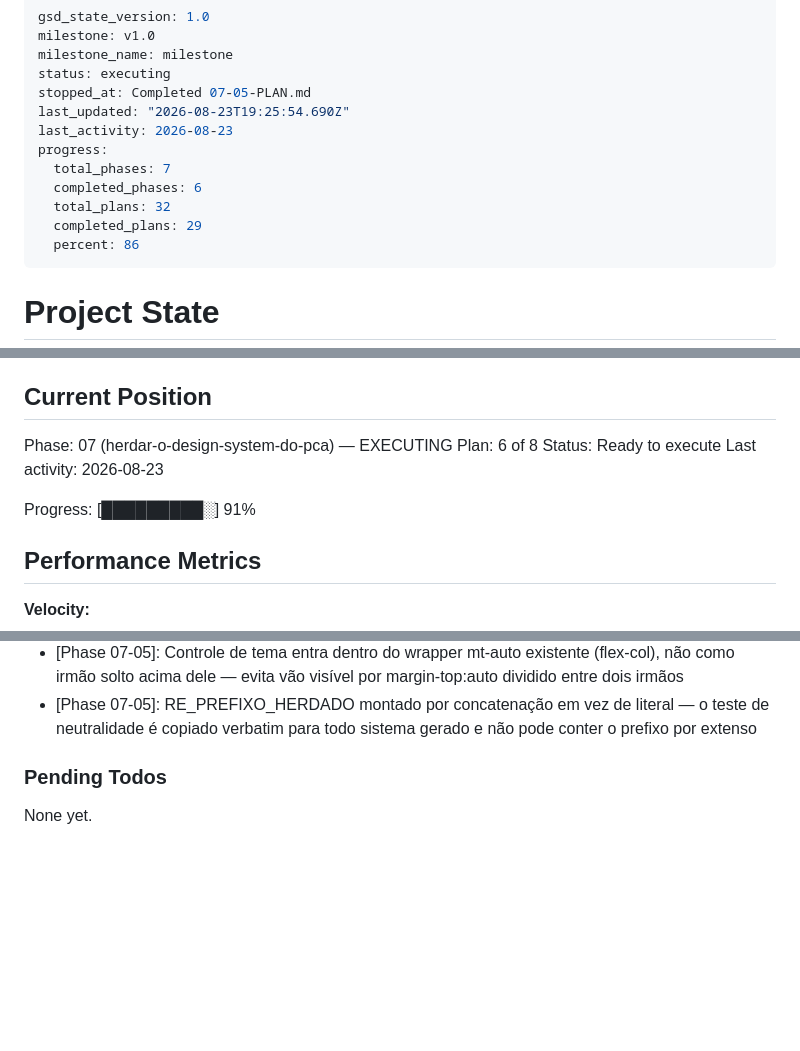
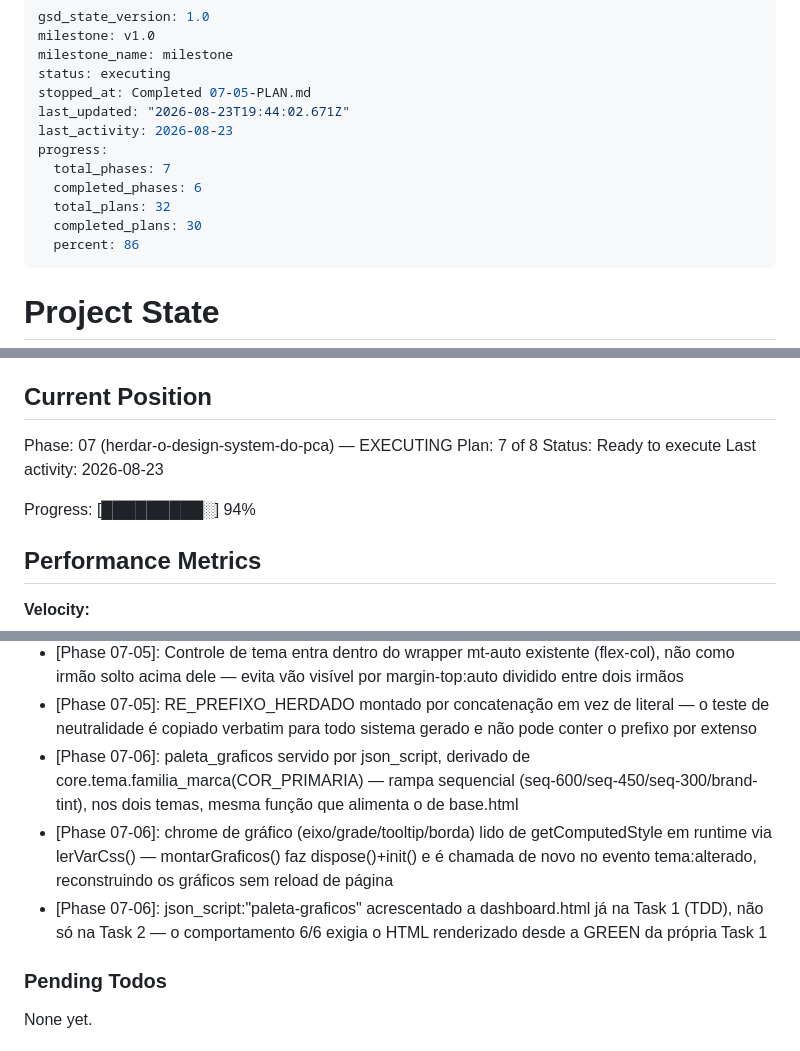
Before and after one commit to ToNiauM/django-app-template, a Markdown page: .planning/STATE.md, 3 parts joined by grey strips. Drawn GitHub-style; blank space fills up the shorter version.

Commit message:
docs(07-06): complete O dashboard do app exemplo para de cravar cor plan

```diff
--- a/.planning/STATE.md
+++ b/.planning/STATE.md
@@ -4,13 +4,13 @@ milestone: v1.0
 milestone_name: milestone
 status: executing
 stopped_at: Completed 07-05-PLAN.md
-last_updated: "2026-08-23T19:25:54.690Z"
+last_updated: "2026-08-23T19:44:02.671Z"
 last_activity: 2026-08-23
 progress:
   total_phases: 7
   completed_phases: 6
   total_plans: 32
-  completed_plans: 29
+  completed_plans: 30
   percent: 86
 ---
 
@@ -26,11 +26,11 @@ See: .planning/PROJECT.md (updated 2026-08-17)
 ## Current Position
 
 Phase: 07 (herdar-o-design-system-do-pca) — EXECUTING
-Plan: 6 of 8
+Plan: 7 of 8
 Status: Ready to execute
 Last activity: 2026-08-23
 
-Progress: [█████████░] 91%
+Progress: [█████████░] 94%
 
 ## Performance Metrics
 
@@ -133,6 +134,9 @@ Recent decisions affecting current work:
 - [Phase 07-04]: test_07_cor_runtime.sh captura a porta do banco de ensaio uma única vez e nunca redescobre via ensaio_django.sh porta/subir após um up -d web — garantir_banco() ali faz um único curl sem retry e detona recriação completa se o serviço ainda está subindo
 - [Phase 07-05]: Controle de tema entra dentro do wrapper mt-auto existente (flex-col), não como irmão solto acima dele — evita vão visível por margin-top:auto dividido entre dois irmãos
 - [Phase 07-05]: RE_PREFIXO_HERDADO montado por concatenação em vez de literal — o teste de neutralidade é copiado verbatim para todo sistema gerado e não pode conter o prefixo por extenso
+- [Phase 07-06]: paleta_graficos servido por json_script, derivado de core.tema.familia_marca(COR_PRIMARIA) — rampa sequencial (seq-600/seq-450/seq-300/brand-tint), nos dois temas, mesma função que alimenta o <style> de base.html
+- [Phase 07-06]: chrome de gráfico (eixo/grade/tooltip/borda) lido de getComputedStyle em runtime via lerVarCss() — montarGraficos() faz dispose()+init() e é chamada de novo no evento tema:alterado, reconstruindo os gráficos sem reload de página
+- [Phase 07-06]: json_script:"paleta-graficos" acrescentado a dashboard.html já na Task 1 (TDD), não só na Task 2 — o comportamento 6/6 exigia o HTML renderizado desde a GREEN da própria Task 1
 
 ### Pending Todos
 
```
Also changed, not shown: other parts of .planning/STATE.md (+2 -1 lines), .planning/REQUIREMENTS.md (+2 -2 lines), .planning/ROADMAP.md (+3 -3 lines).
